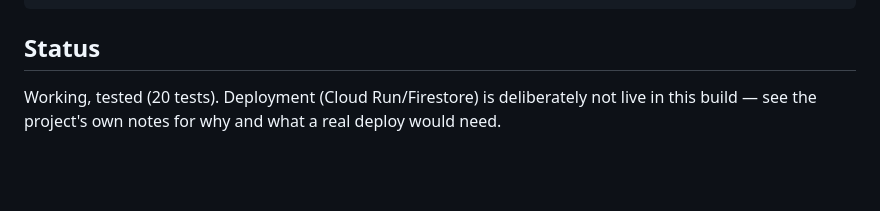
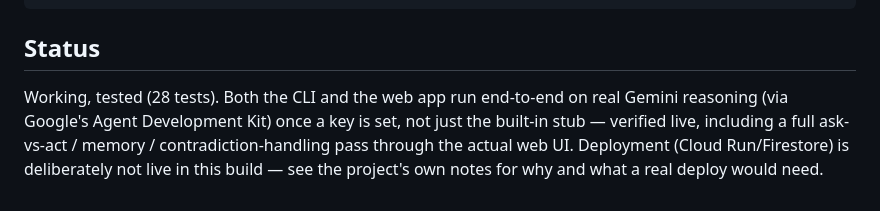
Before and after one commit to 305-cloud/Companio, a Markdown page: README.md, the part around the change. Drawn GitHub-style; blank space fills up the shorter version.

Commit message:
Update README status: 28 tests, web app + real Gemini verified live

```diff
--- a/README.md
+++ b/README.md
@@ -140,6 +140,10 @@ python -m pytest tests/ -v
 
 ## Status
 
-Working, tested (20 tests). Deployment (Cloud Run/Firestore) is
+Working, tested (28 tests). Both the CLI and the web app run
+end-to-end on real Gemini reasoning (via Google's Agent Development
+Kit) once a key is set, not just the built-in stub — verified live,
+including a full ask-vs-act / memory / contradiction-handling pass
+through the actual web UI. Deployment (Cloud Run/Firestore) is
 deliberately not live in this build — see the project's own notes for
 why and what a real deploy would need.
```
